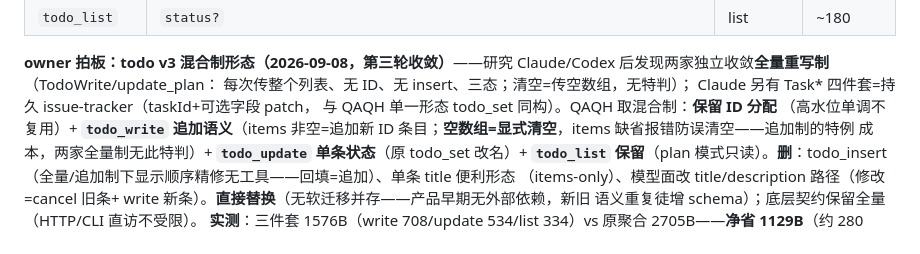
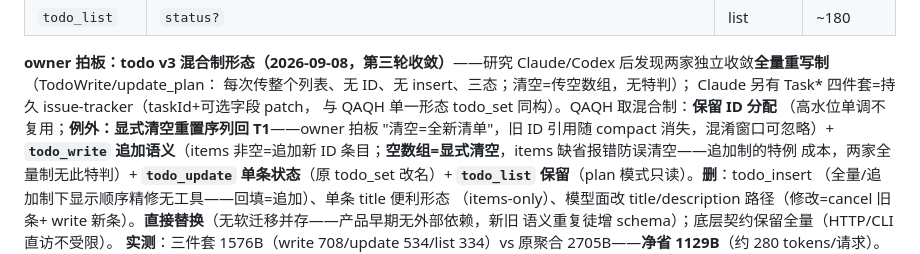
Before and after one commit to QAQTam/QAQ-Harness, a Markdown page: docs/dynamic-tools-design.md, the part around the change. Rendered like a GitHub page.

```diff
--- a/docs/dynamic-tools-design.md
+++ b/docs/dynamic-tools-design.md
@@ -117,7 +117,8 @@ Claude/Codex 后发现两家独立收敛**全量重写制**（TodoWrite/update_p
 每次传整个列表、无 ID、无 insert、三态；清空=传空数组，无特判）；
 Claude 另有 Task* 四件套=持久 issue-tracker（taskId+可选字段 patch，
 与 QAQH 单一形态 todo_set 同构）。QAQH 取混合制：**保留 ID 分配**
-（高水位单调不复用）+ **`todo_write` 追加语义**（items 非空=追加新
+（高水位单调不复用；**例外：显式清空重置序列回 T1**——owner 拍板
+"清空=全新清单"，旧 ID 引用随 compact 消失，混淆窗口可忽略）+ **`todo_write` 追加语义**（items 非空=追加新
 ID 条目；**空数组=显式清空**，items 缺省报错防误清空——追加制的特例
 成本，两家全量制无此特判）+ **`todo_update` 单条状态**（原 todo_set
 改名）+ **`todo_list` 保留**（plan 模式只读）。**删**：todo_insert
```
Also changed, not shown: docs/PLAN.md (+6 -1 lines).
